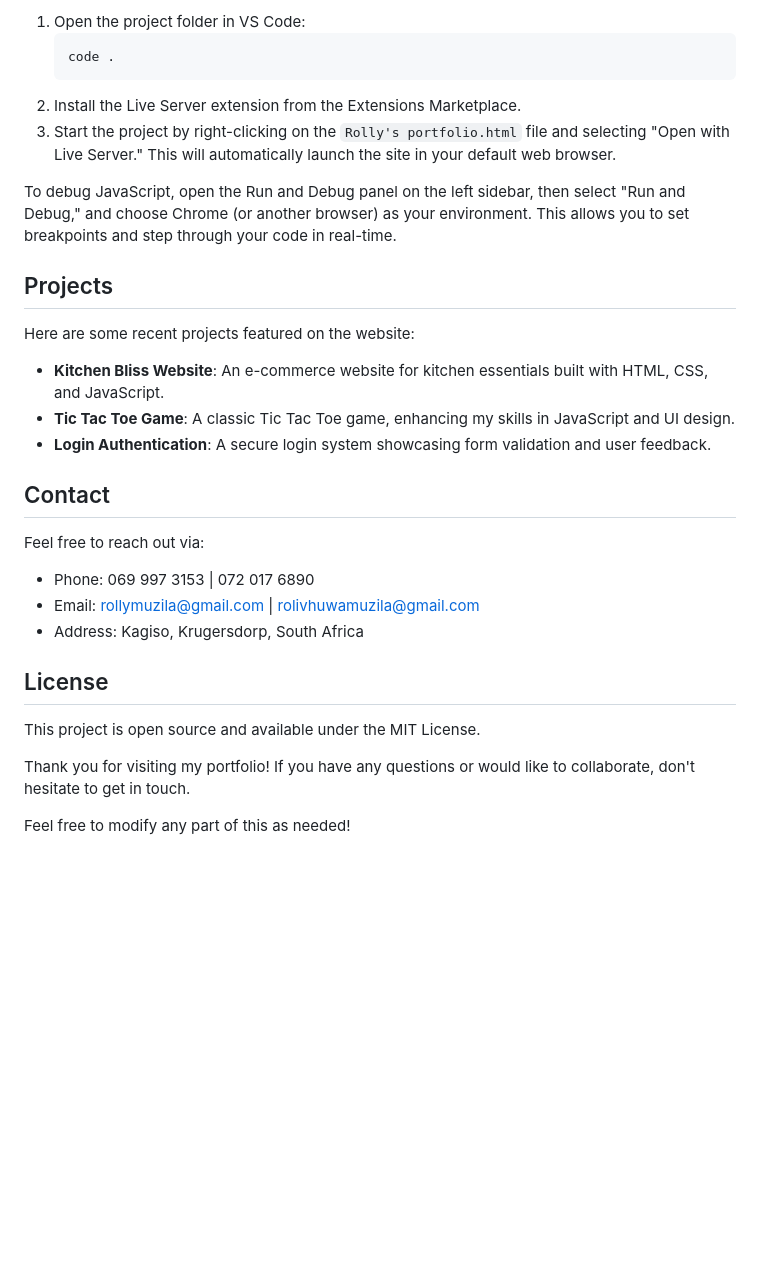
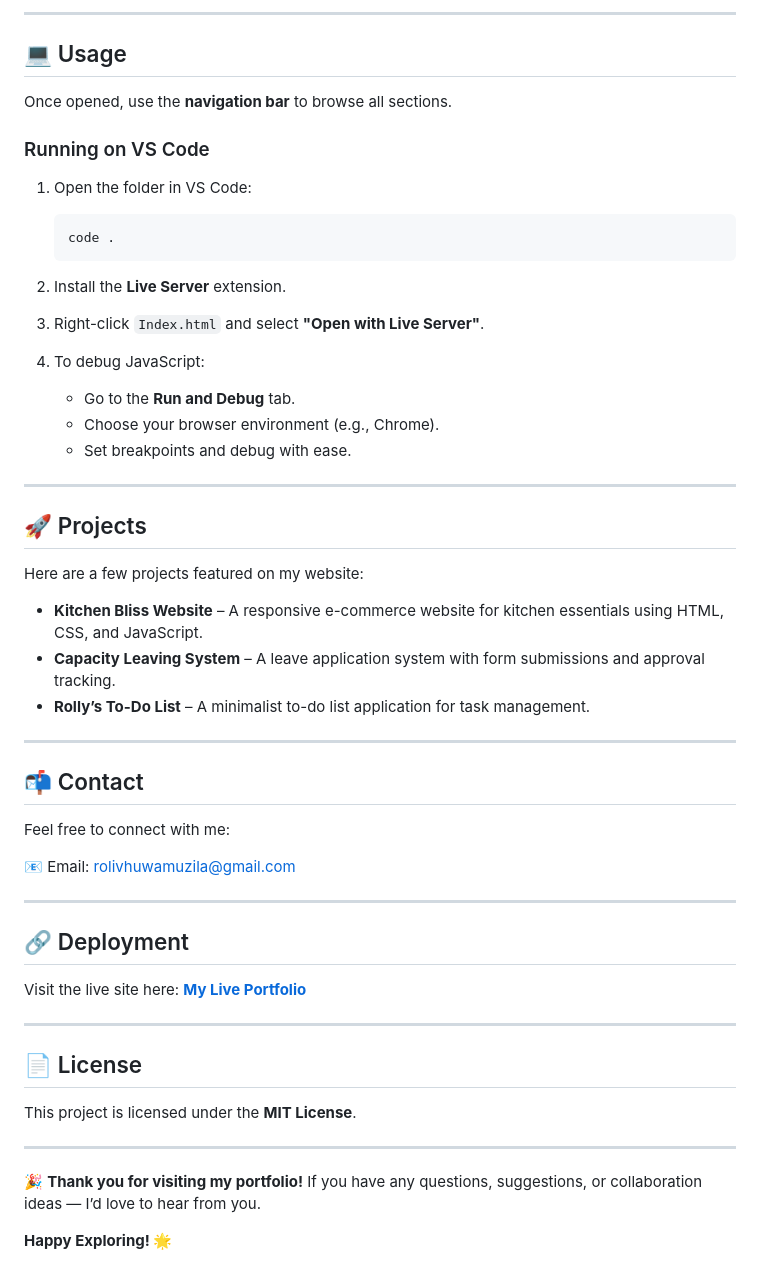
Before and after one commit to RolivhuwaMuzila/Roli-s-Portfolio, a Markdown page: README.md, the part around one of its changes. Rendered like a GitHub page; blank space fills up the shorter version.

````diff
--- a/README.md
+++ b/README.md
@@ -52,28 +87,62 @@ To run and debug the project using Visual Studio Code:
 
-1. Open the project folder in VS Code:
+---
+
+## 💻 Usage
+
+Once opened, use the **navigation bar** to browse all sections.
+
+### Running on VS Code
+
+1. Open the folder in VS Code:
+
    ```bash
    code .
    ```
-2. Install the Live Server extension from the Extensions Marketplace.
-3. Start the project by right-clicking on the `Rolly's portfolio.html` file and selecting "Open with Live Server." This will automatically launch the site in your default web browser.
 
-To debug JavaScript, open the Run and Debug panel on the left sidebar, then select "Run and Debug," and choose Chrome (or another browser) as your environment. This allows you to set breakpoints and step through your code in real-time.
+2. Install the **Live Server** extension.
 
-## Projects
-Here are some recent projects featured on the website:
-- **Kitchen Bliss Website**: An e-commerce website for kitchen essentials built with HTML, CSS, and JavaScript.
-- **Tic Tac Toe Game**: A classic Tic Tac Toe game, enhancing my skills in JavaScript and UI design.
-- **Login Authentication**: A secure login system showcasing form validation and user feedback.
+3. Right-click `Index.html` and select **"Open with Live Server"**.
 
-## Contact
-Feel free to reach out via:
-- Phone: 069 997 3153 | 072 017 6890
-- Email: rollymuzila@gmail.com | rolivhuwamuzila@gmail.com
-- Address: Kagiso, Krugersdorp, South Africa
+4. To debug JavaScript:
 
-## License
-This project is open source and available under the MIT License.
+   * Go to the **Run and Debug** tab.
+   * Choose your browser environment (e.g., Chrome).
+   * Set breakpoints and debug with ease.
 
-Thank you for visiting my portfolio! If you have any questions or would like to collaborate, don't hesitate to get in touch.
+---
 
-Feel free to modify any part of this as needed!
+## 🚀 Projects
+
+Here are a few projects featured on my website:
+
+* **Kitchen Bliss Website** – A responsive e-commerce website for kitchen essentials using HTML, CSS, and JavaScript.
+* **Capacity Leaving System** – A leave application system with form submissions and approval tracking.
+* **Rolly’s To-Do List** – A minimalist to-do list application for task management.
+
+---
+
+## 📬 Contact
+
+Feel free to connect with me:
+
+📧 Email: [rolivhuwamuzila@gmail.com](mailto:rolivhuwamuzila@gmail.com)
+
+---
+
+## 🔗 Deployment
+
+Visit the live site here:
+**[My Live Portfolio](https://roli-s-portfolio-serc-r9cwcoxev-rolivhuwamuzilas-projects.vercel.app/)**
+
+---
+
+## 📄 License
+
+This project is licensed under the **MIT License**.
+
+---
+
+🎉 **Thank you for visiting my portfolio!**
+If you have any questions, suggestions, or collaboration ideas — I’d love to hear from you.
+
+**Happy Exploring! 🌟**
````
Also changed, not shown: other parts of README.md (+71 -36 lines).
